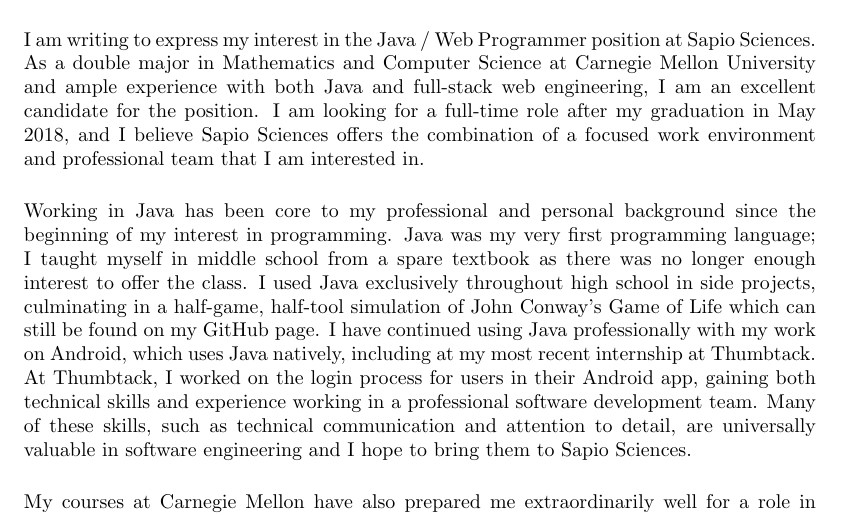
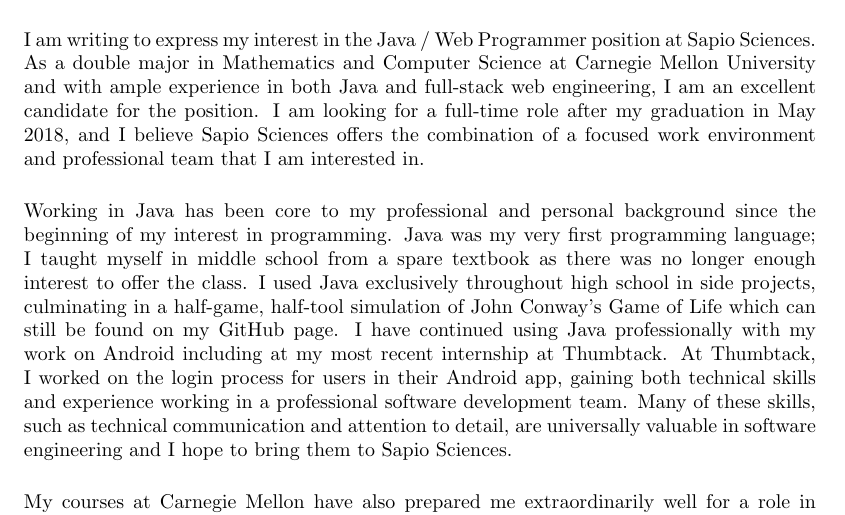
Before and after one commit to dzirbel/resume, a LaTeX document (v2/cover_letters/sapio.tex): part of the page, cut so that both start at the same text. Compiled offline with pdfLaTeX.

Commit message:
Cover letter update

```diff
--- a/v2/cover_letters/sapio.tex
+++ b/v2/cover_letters/sapio.tex
@@ -29,9 +29,9 @@
 
 Dear Mr. Cramer and Mr. Maschke,
 \lb
-I am writing to express my interest in the Java / Web Programmer position at Sapio Sciences. As a double major in Mathematics and Computer Science at Carnegie Mellon University and ample experience with both Java and full-stack web engineering, I am an excellent candidate for the position. I am looking for a full-time role after my graduation in May 2018, and I believe Sapio Sciences offers the combination of a focused work environment and professional team that I am interested in.
+I am writing to express my interest in the Java / Web Programmer position at Sapio Sciences. As a double major in Mathematics and Computer Science at Carnegie Mellon University and with ample experience in both Java and full-stack web engineering, I am an excellent candidate for the position. I am looking for a full-time role after my graduation in May 2018, and I believe Sapio Sciences offers the combination of a focused work environment and professional team that I am interested in.
 \lb
-Working in Java has been core to my professional and personal background since the beginning of my interest in programming. Java was my very first programming language; I taught myself in middle school from a spare textbook as there was no longer enough interest to offer the class. I used Java exclusively throughout high school in side projects, culminating in a half-game, half-tool simulation of John Conway's Game of Life which can still be found on my GitHub page. I have continued using Java professionally with my work on Android, which uses Java natively, including at my most recent internship at Thumbtack. At Thumbtack, I worked on the login process for users in their Android app, gaining both technical skills and experience working in a professional software development team. Many of these skills, such as technical communication and attention to detail, are universally valuable in software engineering and I hope to bring them to Sapio Sciences.
+Working in Java has been core to my professional and personal background since the beginning of my interest in programming. Java was my very first programming language; I taught myself in middle school from a spare textbook as there was no longer enough interest to offer the class. I used Java exclusively throughout high school in side projects, culminating in a half-game, half-tool simulation of John Conway's Game of Life which can still be found on my GitHub page. I have continued using Java professionally with my work on Android including at my most recent internship at Thumbtack. At Thumbtack, I worked on the login process for users in their Android app, gaining both technical skills and experience working in a professional software development team. Many of these skills, such as technical communication and attention to detail, are universally valuable in software engineering and I hope to bring them to Sapio Sciences.
 \lb
 My courses at Carnegie Mellon have also prepared me extraordinarily well for a role in software engineering. My coursework, especially as a math double major, emphasizes abstract ideas and analytical thinking which are useful in any and all circumstances. Sapio Sciences faces modern challenges in data analytics and I am capable of implementing the appropriate solutions with a background including parallel data structures, graph theory, advanced algorithms, and machine learning. But I made a point of focusing on practical software engineering as well as theory. For example, I took a course called ``Principles of Software Construction'' which taught best practices for managing large, mature codebases in Java. My studies have supplemented my experience and made me a competent programmer eager to take on the challenges of contemporary software development.
 \lb
```
